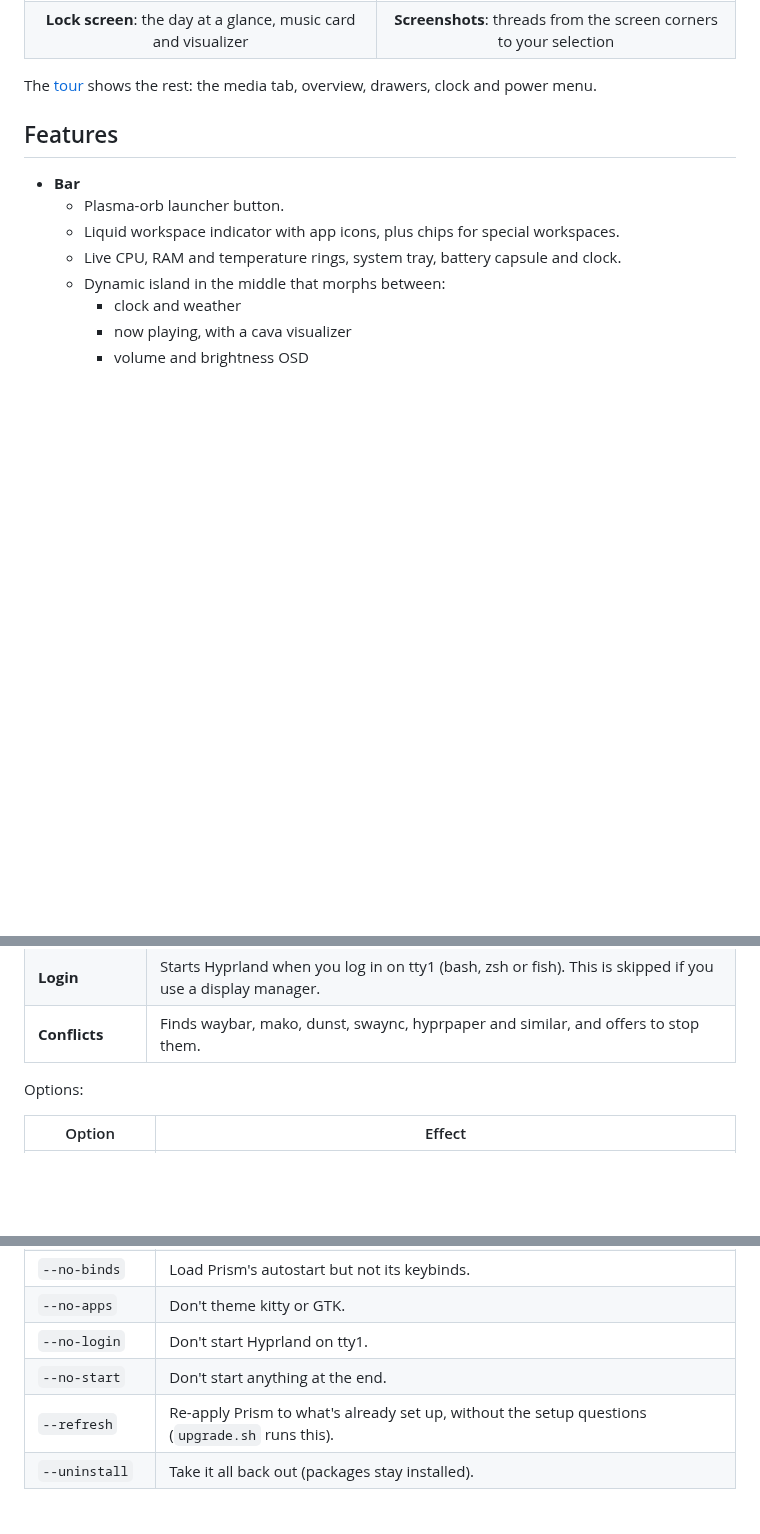
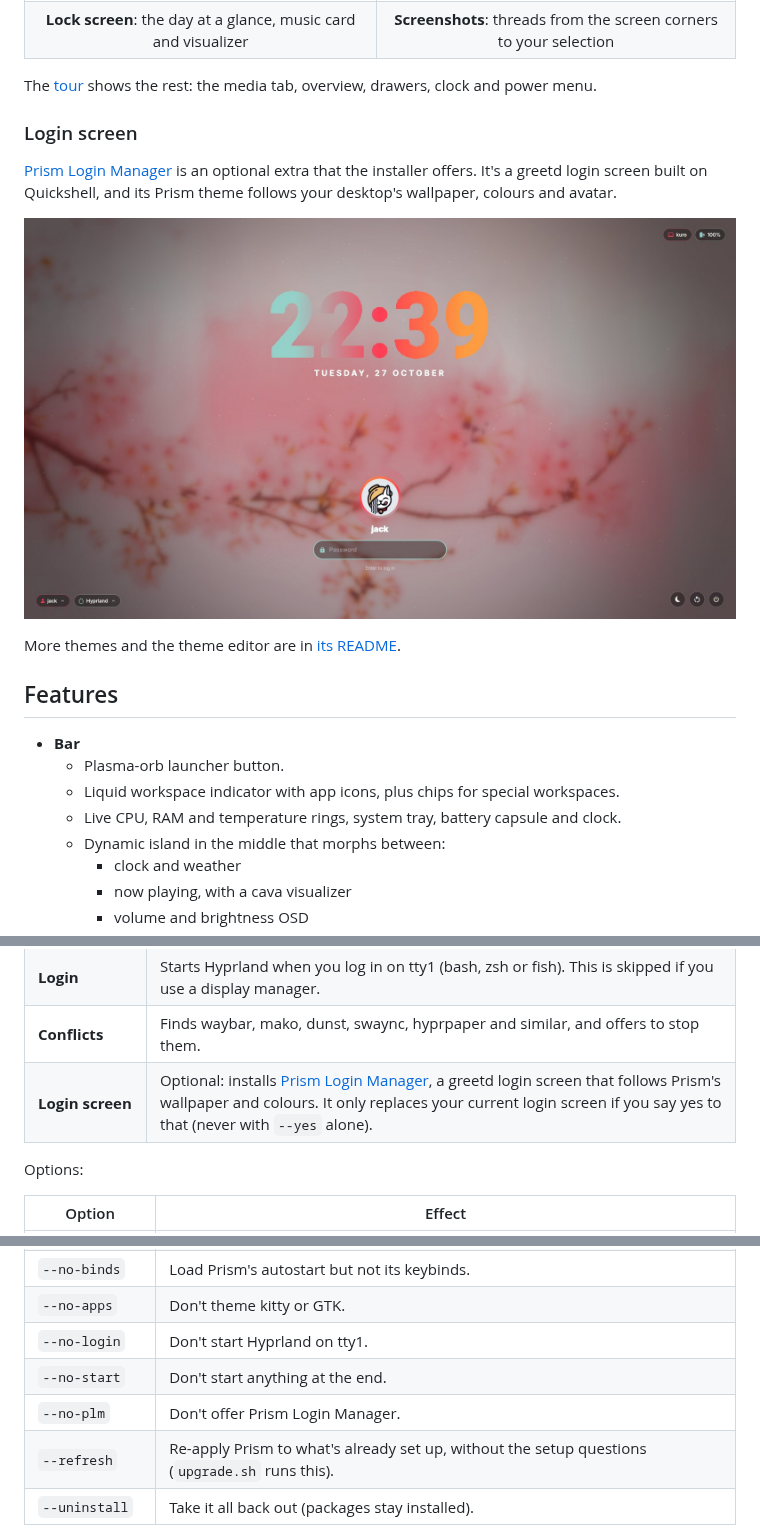
Before and after one commit to Jack02134x/prism-shell, a Markdown page: README.md, 3 parts joined by grey strips. GitHub-like rendering; pictures changed too: assets/login-prism.jpg (added); blank space fills up the shorter version.

Commit message:
added plm

```diff
--- a/README.md
+++ b/README.md
@@ -26,6 +26,18 @@ palette cross-fades instead of snapping.
 | **Lock screen**: the day at a glance, music card and visualizer | **Screenshots**: threads from the screen corners to your selection |
 
 The [tour](assets/prism-demo.mp4) shows the rest: the media tab, overview, drawers, clock and power menu.
+
+### Login screen
+
+[Prism Login Manager](https://github.com/Jack02134x/prism-login-manager) is an optional extra that
+the installer offers. It's a greetd login screen built on Quickshell, and its Prism theme follows
+your desktop's wallpaper, colours and avatar.
+
+<p align="center">
+  <img src="assets/login-prism.jpg" alt="Prism Login Manager's Prism theme, matching the desktop" width="720">
+</p>
+
+More themes and the theme editor are in [its README](https://github.com/Jack02134x/prism-login-manager).
 
 ## Features
 
@@ -123,6 +135,7 @@ It asks before each step. It never deletes your files: anything it changes is ba
 | **Wallpapers** | Copies 10 wallpapers into `~/Pictures/Wallpapers` and makes the first palette from one of them. |
 | **Login** | Starts Hyprland when you log in on tty1 (bash, zsh or fish). This is skipped if you use a display manager. |
 | **Conflicts** | Finds waybar, mako, dunst, swaync, hyprpaper and similar, and offers to stop them. |
+| **Login screen** | Optional: installs [Prism Login Manager](https://github.com/Jack02134x/prism-login-manager), a greetd login screen that follows Prism's wallpaper and colours. It only replaces your current login screen if you say yes to that (never with `--yes` alone). |
 
 Options:
 
@@ -136,6 +149,7 @@ Options:
 | `--no-apps` | Don't theme kitty or GTK. |
 | `--no-login` | Don't start Hyprland on tty1. |
 | `--no-start` | Don't start anything at the end. |
+| `--no-plm` | Don't offer Prism Login Manager. |
 | `--refresh` | Re-apply Prism to what's already set up, without the setup questions (`upgrade.sh` runs this). |
 | `--uninstall` | Take it all back out (packages stay installed). |
 
```
Also changed, not shown: other parts of README.md (+1 -0 lines), 3 other files.
